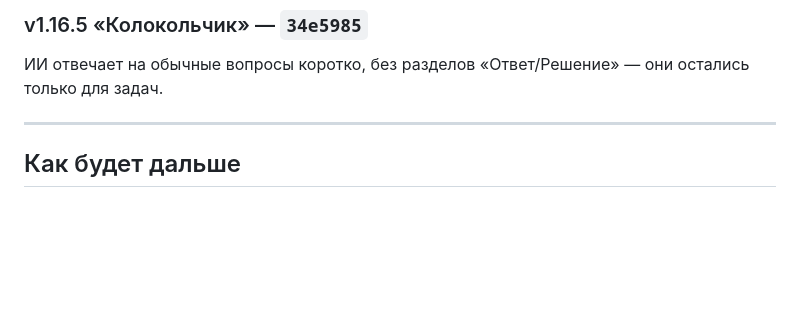
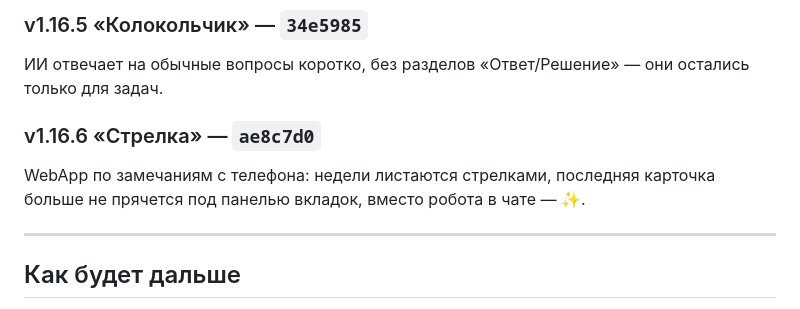
Before and after one commit to mekit54567/uiboshki-bot, a Markdown page: CHANGELOG.md, the part around the change. GitHub-like rendering; blank space fills up the shorter version.

Commit message:
CHANGELOG: v1.16.6 «Стрелка» — недели, отступ снизу, иконка чата
Co-Authored-By: Claude Opus 5.5 <noreply@anthropic.com>
Claude-Session: https://claude.ai/code/session_01LhMVq77TYZGhHc14uyG645

```diff
--- a/CHANGELOG.md
+++ b/CHANGELOG.md
@@ -303,6 +303,10 @@ WebApp: свои дедлайны (форма ＋, удаление своих),
 ИИ отвечает на обычные вопросы коротко, без разделов «Ответ/Решение» —
 они остались только для задач.
 
+### v1.16.6 «Стрелка» — `ae8c7d0`
+WebApp по замечаниям с телефона: недели листаются стрелками, последняя
+карточка больше не прячется под панелью вкладок, вместо робота в чате — ✨.
+
 ---
 
 ## Как будет дальше
```
